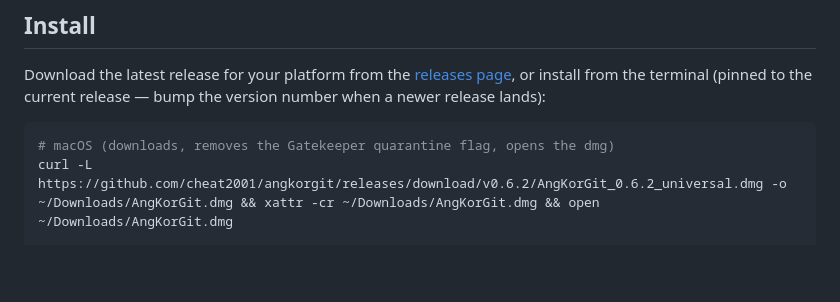
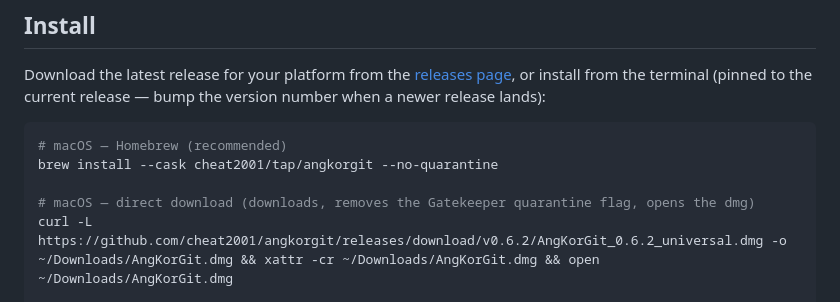
Before and after one commit to cheat2001/angkorgit, a Markdown page: README.md, the part around the change. Rendered like a GitHub page; blank space fills up the shorter version.

Commit message:
docs: add Homebrew tap install path
Co-Authored-By: Claude Fable 5 <noreply@anthropic.com>

````diff
--- a/README.md
+++ b/README.md
@@ -107,7 +107,10 @@ from the terminal (pinned to the current release — bump the version number
 when a newer release lands):
 
 ```bash
-# macOS (downloads, removes the Gatekeeper quarantine flag, opens the dmg)
+# macOS — Homebrew (recommended)
+brew install --cask cheat2001/tap/angkorgit --no-quarantine
+
+# macOS — direct download (downloads, removes the Gatekeeper quarantine flag, opens the dmg)
 curl -L https://github.com/cheat2001/angkorgit/releases/download/v0.6.2/AngKorGit_0.6.2_universal.dmg -o ~/Downloads/AngKorGit.dmg && xattr -cr ~/Downloads/AngKorGit.dmg && open ~/Downloads/AngKorGit.dmg
 
 # Windows (PowerShell)
````
Also changed, not shown: CLAUDE.md (+3 -0 lines), docs/Distribution.md (+17 -15 lines).
